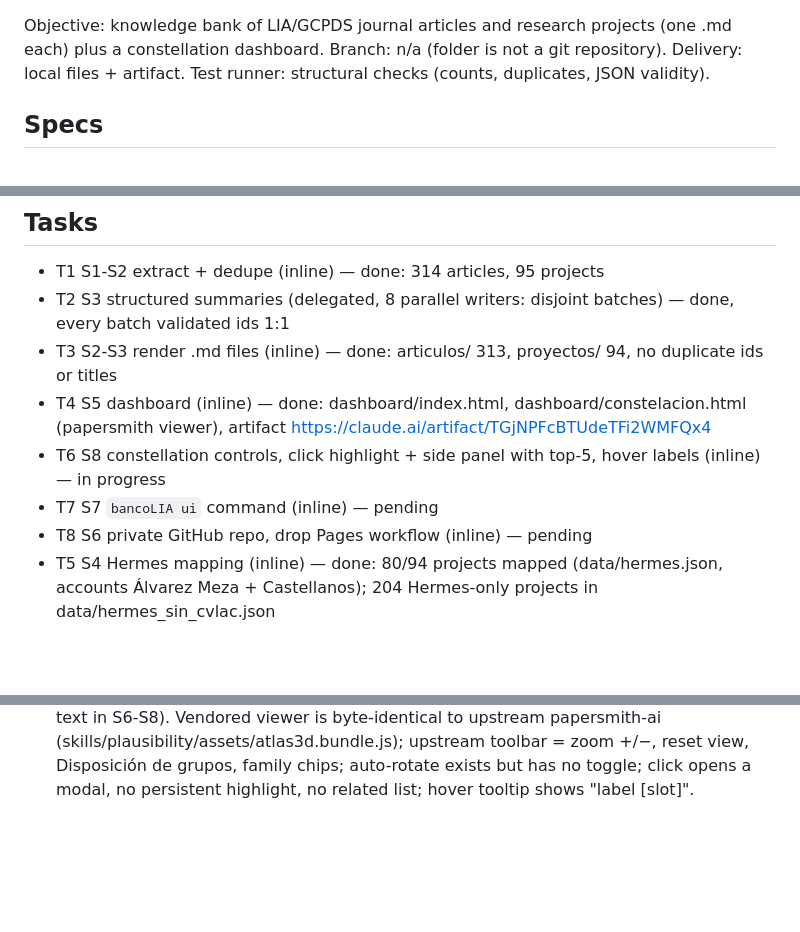
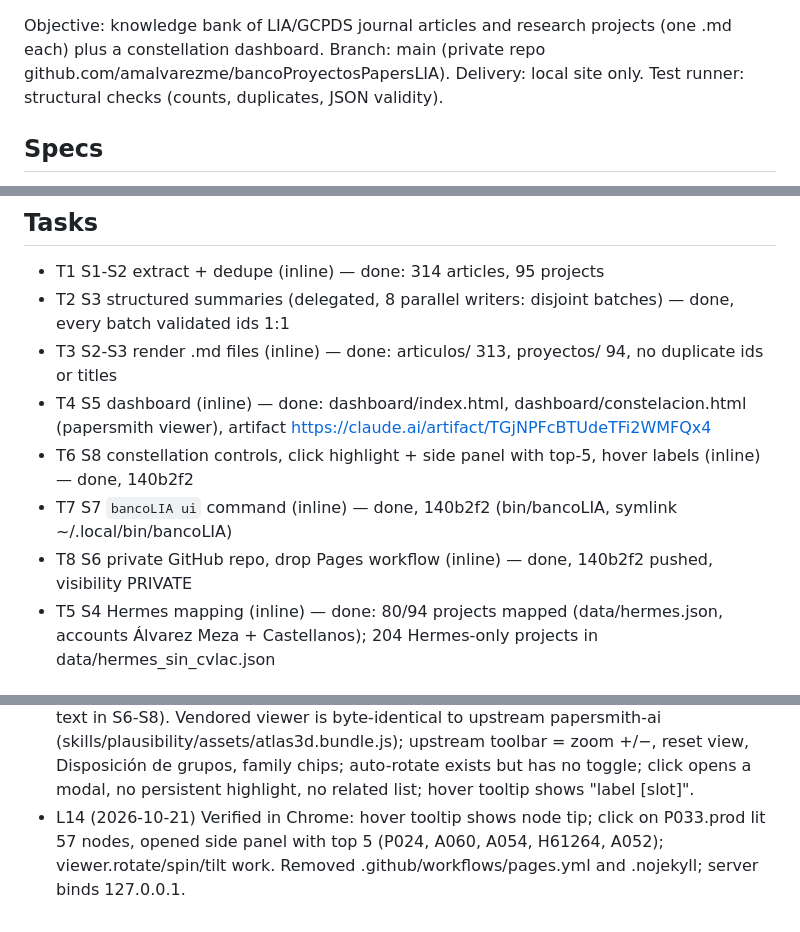
Before and after one commit to LIAUNAL/bancoProyectosPapersLIA, a Markdown page: odd/tasks/banco-lia.md, 3 parts joined by grey strips. GitHub-like rendering; blank space fills up the shorter version.

Commit message:
docs: record constellation and private sync tasks

```diff
--- a/odd/tasks/banco-lia.md
+++ b/odd/tasks/banco-lia.md
@@ -1,5 +1,5 @@
 Objective: knowledge bank of LIA/GCPDS journal articles and research projects (one .md each) plus a constellation dashboard.
-Branch: n/a (folder is not a git repository). Delivery: local files + artifact. Test runner: structural checks (counts, duplicates, JSON validity).
+Branch: main (private repo github.com/amalvarezme/bancoProyectosPapersLIA). Delivery: local site only. Test runner: structural checks (counts, duplicates, JSON validity).
 
 ## Specs
 - S1 Sources: "https://scienti.minciencias.gov.co/cvlac/visualizador/generarCurriculoCv.do?cod_rh=0001330950, https://scholar.google.com/citations?user=4aUwQtAAAAAJ&hl=es&oi=ao, https://scienti.minciencias.gov.co/cvlac/visualizador/generarCurriculoCv.do?cod_rh=0000043222"
@@ -16,9 +16,9 @@ Branch: n/a (folder is not a git repository). Delivery: local files + artifact.
 - T2 S3 structured summaries (delegated, 8 parallel writers: disjoint batches) — done, every batch validated ids 1:1
 - T3 S2-S3 render .md files (inline) — done: articulos/ 313, proyectos/ 94, no duplicate ids or titles
 - T4 S5 dashboard (inline) — done: dashboard/index.html, dashboard/constelacion.html (papersmith viewer), artifact https://claude.ai/artifact/TGjNPFcBTUdeTFi2WMFQx4
-- T6 S8 constellation controls, click highlight + side panel with top-5, hover labels (inline) — in progress
-- T7 S7 `bancoLIA ui` command (inline) — pending
-- T8 S6 private GitHub repo, drop Pages workflow (inline) — pending
+- T6 S8 constellation controls, click highlight + side panel with top-5, hover labels (inline) — done, 140b2f2
+- T7 S7 `bancoLIA ui` command (inline) — done, 140b2f2 (bin/bancoLIA, symlink ~/.local/bin/bancoLIA)
+- T8 S6 private GitHub repo, drop Pages workflow (inline) — done, 140b2f2 pushed, visibility PRIVATE
 - T5 S4 Hermes mapping (inline) — done: 80/94 projects mapped (data/hermes.json, accounts Álvarez Meza + Castellanos); 204 Hermes-only projects in data/hermes_sin_cvlac.json
 
 ## Log
@@ -35,3 +35,4 @@ Branch: n/a (folder is not a git repository). Delivery: local files + artifact.
 - L11 (2026-10-20) User: "asegurate de incluir los proyectos propuestos entre 2025 y 2026, relacionados con ecosistemas de agentes, salud mental, energia y los que estan en proceso de evaluacion" / "ya active la sesion de hermes de german". Selected from Germán's Hermes: code>=61000 any state, plus 2018+ in evaluation or financed not in CvLAC (43; 2 were duplicates of P009/P023 -> codigos_relacionados). Details fetched by POSTing form j_id_k with j_id_k:_idcl (38 OK; session expired twice; H50660, H50456, H67624 title-only). Added topics T15 SDR, T16 agentes IA; k=12. Bank: 122 articles + 74 projects. Pending: projects only in Andrés' Hermes account (69311, 69288, 68981, 68698, 68298, 64716, 64090, 62836, 62122, ...) need his session for state and detail.
 - L12 (2026-10-20) User: "ya inicie sesion" (own Hermes). Read states for 140 projects; selected 31 not yet in bank; 28 details fetched (two passes), 3 Ingresando without link. Bank: 122 articles + 105 projects (72 from Hermes). Clusters renamed (k=12).
 - L13 (2026-10-21) User: "sincroniza con github pero no en publico, por ende solo se puede levantar el servidor local. genera un comanto bancoLIA ui ... (top 5) y si paso el cursor por alguno node debe mostrar una etiqueta descriptiva corta de dicho nodo" (full text in S6-S8). Vendored viewer is byte-identical to upstream papersmith-ai (skills/plausibility/assets/atlas3d.bundle.js); upstream toolbar = zoom +/−, reset view, Disposición de grupos, family chips; auto-rotate exists but has no toggle; click opens a modal, no persistent highlight, no related list; hover tooltip shows "label [slot]".
+- L14 (2026-10-21) Verified in Chrome: hover tooltip shows node tip; click on P033.prod lit 57 nodes, opened side panel with top 5 (P024, A060, A054, H61264, A052); viewer.rotate/spin/tilt work. Removed .github/workflows/pages.yml and .nojekyll; server binds 127.0.0.1.
```
